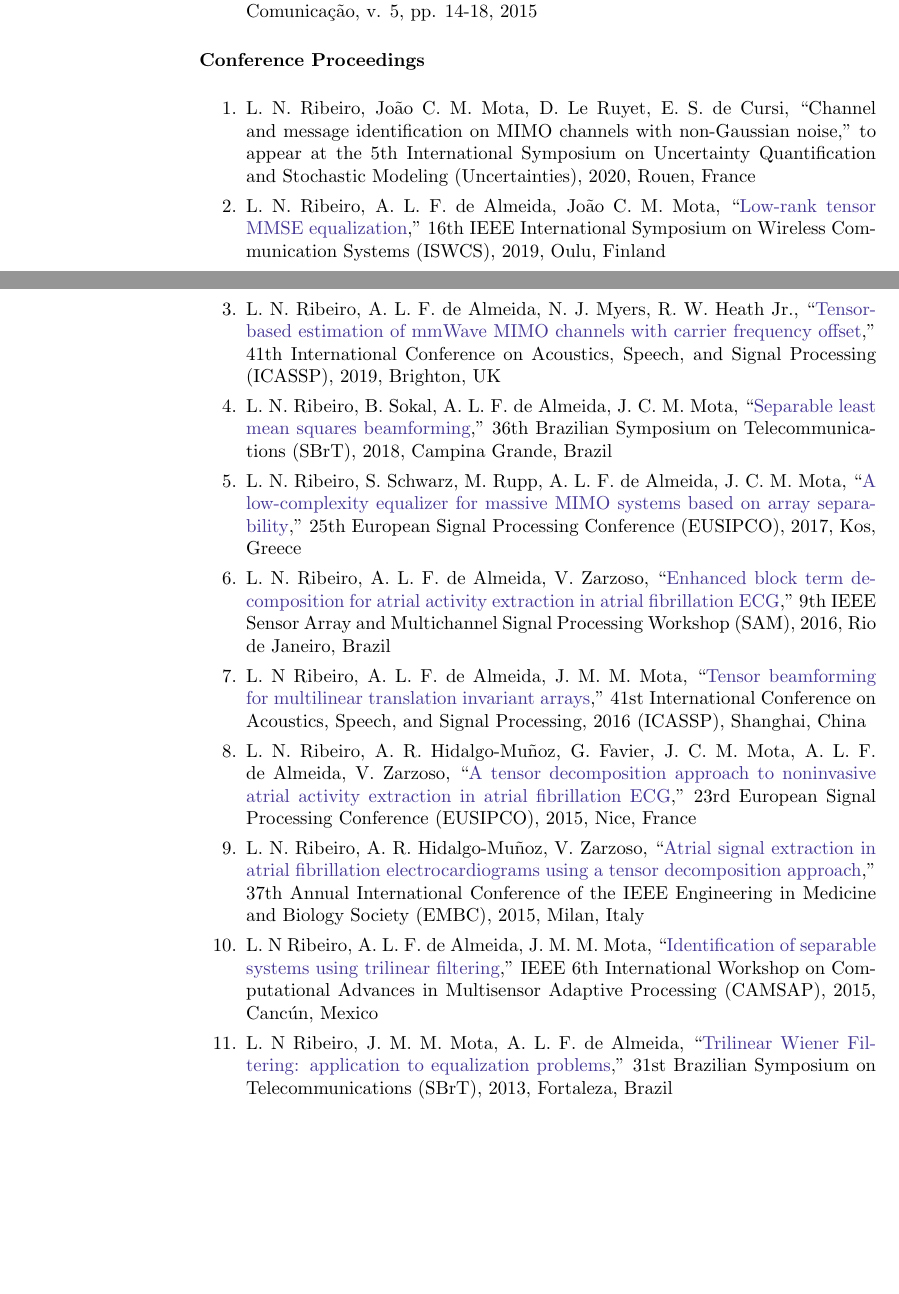
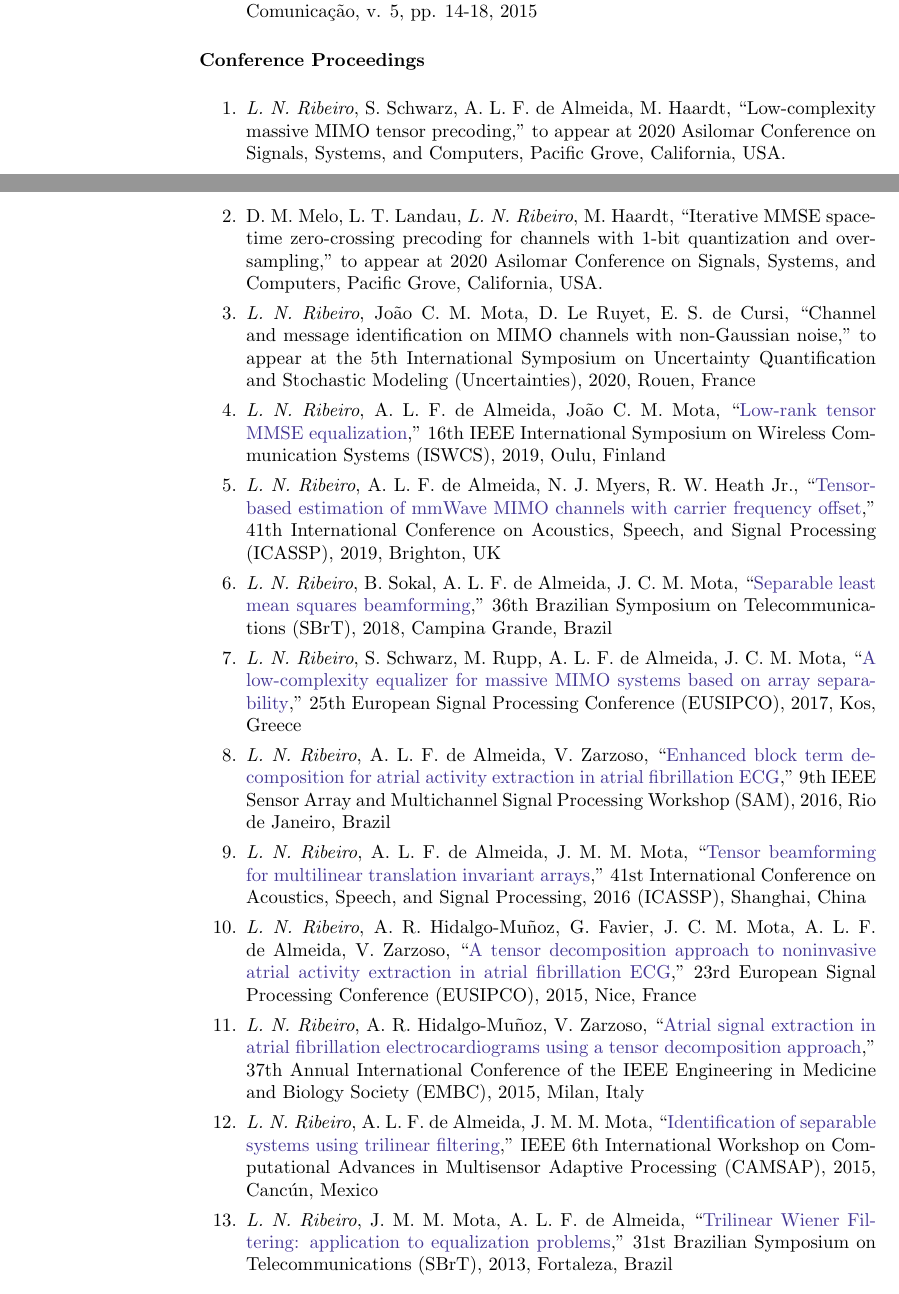
Before and after one commit to lnribeiro/cv, a LaTeX CV (cv.tex, which reads section/publications.tex): two parts of pages 4 and 5 of 5, joined at a grey line, cut so that both start at the same text, the shorter picture padded with empty space. Compiled offline with pdfLaTeX.

Commit message:
update conference publications

```diff
--- a/section/publications.tex
+++ b/section/publications.tex
@@ -24,29 +24,34 @@ My academic publications are also listed on \href{https://scholar.google.com.br/
 
-	\item L. N. Ribeiro, J. C. M. Mota, A. L. F. de Almeida, ``\href{http://rtic.com.br/index.php/rtic/article/view/65}{Processamento Tensorial de sinais aplicado às comunicações},'' Revista de Tecnologia da Informação e Comunicação, v. 5, pp. 14-18, 2015
+	\item \emph{L. N. Ribeiro}, J. C. M. Mota, A. L. F. de Almeida, ``\href{http://rtic.com.br/index.php/rtic/article/view/65}{Processamento Tensorial de sinais aplicado às comunicações},'' Revista de Tecnologia da Informação e Comunicação, v. 5, pp. 14-18, 2015
 \end{enumerate}
 
 {\bf Conference Proceedings}\\
 
 \begin{enumerate}
-	\item L. N. Ribeiro, Jo\~ao C. M. Mota, D. Le Ruyet, E. S. de Cursi, ``Channel and message identification on MIMO channels with non-Gaussian noise,'' to appear at the 5th International Symposium on Uncertainty Quantification and Stochastic Modeling (Uncertainties), 2020, Rouen, France
 
-	\item L. N. Ribeiro, A. L. F. de Almeida, Jo\~ao C. M. Mota, ``\href{https://arxiv.org/abs/1912.08317}{Low-rank tensor MMSE equalization},'' 16th IEEE International Symposium on Wireless Communication Systems (ISWCS), 2019, Oulu, Finland
+	\item \emph{L. N. Ribeiro}, S. Schwarz, A. L. F. de Almeida, M. Haardt, ``Low-complexity massive MIMO tensor precoding,'' to appear at 2020 Asilomar Conference on Signals, Systems, and Computers, Pacific Grove, California, USA.
 
-	\item L. N. Ribeiro, A. L. F. de Almeida, N. J. Myers, R. W. Heath Jr., ``\href{https://doi.org/10.1109/ICASSP.2019.8683496}{Tensor-based estimation of mmWave MIMO channels with carrier frequency offset},'' 41th International Conference on Acoustics, Speech, and Signal Processing (ICASSP), 2019, Brighton, UK
+	\item D. M. Melo, L. T. Landau, \emph{L. N. Ribeiro}, M. Haardt, ``Iterative MMSE space-time zero-crossing precoding for channels with $1$-bit quantization and oversampling,'' to appear at 2020 Asilomar Conference on Signals, Systems, and Computers, Pacific Grove, California, USA.
 
-	\item L. N. Ribeiro, B. Sokal, A. L. F. de Almeida, J. C. M. Mota, ``\href{https://github.com/lnribeiro/lnribeiro.github.io/blob/master/assets/pdf/sbrt18.pdf}{Separable least mean squares beamforming},'' 36th Brazilian Symposium on Telecommunications (SBrT), 2018, Campina Grande, Brazil
+	\item \emph{L. N. Ribeiro}, Jo\~ao C. M. Mota, D. Le Ruyet, E. S. de Cursi, ``Channel and message identification on MIMO channels with non-Gaussian noise,'' to appear at the 5th International Symposium on Uncertainty Quantification and Stochastic Modeling (Uncertainties), 2020, Rouen, France
 
-	\item L. N. Ribeiro, S. Schwarz, M. Rupp, A. L. F. de Almeida, J. C. M. Mota, ``\href{https://doi.org/10.23919/EUSIPCO.2017.8081651}{A low-complexity equalizer for massive MIMO systems based on array separability},'' 25th European Signal Processing Conference (EUSIPCO), 2017, Kos, Greece
+	\item \emph{L. N. Ribeiro}, A. L. F. de Almeida, Jo\~ao C. M. Mota, ``\href{https://arxiv.org/abs/1912.08317}{Low-rank tensor MMSE equalization},'' 16th IEEE International Symposium on Wireless Communication Systems (ISWCS), 2019, Oulu, Finland
 
-	\item L. N. Ribeiro, A. L. F. de Almeida, V. Zarzoso, ``\href{https://doi.org/10.1109/SAM.2016.7569709}{Enhanced block term decomposition for atrial activity extraction in atrial fibrillation ECG},'' 9th IEEE Sensor Array and Multichannel Signal Processing Workshop (SAM), 2016, Rio de Janeiro, Brazil
+	\item \emph{L. N. Ribeiro}, A. L. F. de Almeida, N. J. Myers, R. W. Heath Jr., ``\href{https://doi.org/10.1109/ICASSP.2019.8683496}{Tensor-based estimation of mmWave MIMO channels with carrier frequency offset},'' 41th International Conference on Acoustics, Speech, and Signal Processing (ICASSP), 2019, Brighton, UK
 
-	\item L. N Ribeiro,  A. L. F. de Almeida, J. M. M. Mota, ``\href{https://doi.org/10.1109/ICASSP.2016.7472221}{Tensor beamforming for multilinear translation invariant arrays},'' 41st International Conference on Acoustics, Speech, and Signal Processing, 2016 (ICASSP), Shanghai, China
+	\item \emph{L. N. Ribeiro}, B. Sokal, A. L. F. de Almeida, J. C. M. Mota, ``\href{https://github.com/lnribeiro/lnribeiro.github.io/blob/master/assets/pdf/sbrt18.pdf}{Separable least mean squares beamforming},'' 36th Brazilian Symposium on Telecommunications (SBrT), 2018, Campina Grande, Brazil
 
-	\item  L. N. Ribeiro, A. R. Hidalgo-Mu\~{n}oz, G. Favier, J. C. M. Mota, A. L. F. de Almeida,  V. Zarzoso, ``\href{https://doi.org/10.1109/EUSIPCO.2015.7362850}{A tensor decomposition approach to noninvasive atrial activity extraction in atrial fibrillation ECG},'' 23rd European Signal Processing Conference (EUSIPCO), 2015, Nice, France
+	\item \emph{L. N. Ribeiro}, S. Schwarz, M. Rupp, A. L. F. de Almeida, J. C. M. Mota, ``\href{https://doi.org/10.23919/EUSIPCO.2017.8081651}{A low-complexity equalizer for massive MIMO systems based on array separability},'' 25th European Signal Processing Conference (EUSIPCO), 2017, Kos, Greece
 
-	\item L. N. Ribeiro, A. R. Hidalgo-Mu\~{n}oz, V. Zarzoso, ``\href{https://doi.org/10.1109/EMBC.2015.7320000}{Atrial signal extraction in atrial fibrillation electrocardiograms using a tensor decomposition approach},'' 37th Annual International Conference of the IEEE Engineering in Medicine and Biology Society (EMBC), 2015, Milan, Italy
+	\item \emph{L. N. Ribeiro}, A. L. F. de Almeida, V. Zarzoso, ``\href{https://doi.org/10.1109/SAM.2016.7569709}{Enhanced block term decomposition for atrial activity extraction in atrial fibrillation ECG},'' 9th IEEE Sensor Array and Multichannel Signal Processing Workshop (SAM), 2016, Rio de Janeiro, Brazil
 
-	 \item L. N Ribeiro,  A. L. F. de Almeida, J. M. M. Mota, ``\href{https://doi.org/10.1109/CAMSAP.2015.7383768}{Identification of separable systems using trilinear filtering},'' IEEE 6th International Workshop on Computational Advances in Multisensor Adaptive Processing (CAMSAP), 2015, Canc\'{u}n, Mexico
+	\item \emph{L. N. Ribeiro},  A. L. F. de Almeida, J. M. M. Mota, ``\href{https://doi.org/10.1109/ICASSP.2016.7472221}{Tensor beamforming for multilinear translation invariant arrays},'' 41st International Conference on Acoustics, Speech, and Signal Processing, 2016 (ICASSP), Shanghai, China
 
-	 \item L. N Ribeiro, J. M. M. Mota, A. L. F. de Almeida, ``\href{https://github.com/lnribeiro/lnribeiro.github.io/blob/master/assets/pdf/sbrt13.pdf}{Trilinear Wiener Filtering: application to equalization problems},''  31st Brazilian Symposium on Telecommunications (SBrT), 2013, Fortaleza, Brazil
+	\item  \emph{L. N. Ribeiro}, A. R. Hidalgo-Mu\~{n}oz, G. Favier, J. C. M. Mota, A. L. F. de Almeida,  V. Zarzoso, ``\href{https://doi.org/10.1109/EUSIPCO.2015.7362850}{A tensor decomposition approach to noninvasive atrial activity extraction in atrial fibrillation ECG},'' 23rd European Signal Processing Conference (EUSIPCO), 2015, Nice, France
+
+	\item \emph{L. N. Ribeiro}, A. R. Hidalgo-Mu\~{n}oz, V. Zarzoso, ``\href{https://doi.org/10.1109/EMBC.2015.7320000}{Atrial signal extraction in atrial fibrillation electrocardiograms using a tensor decomposition approach},'' 37th Annual International Conference of the IEEE Engineering in Medicine and Biology Society (EMBC), 2015, Milan, Italy
+
+	 \item \emph{L. N. Ribeiro},  A. L. F. de Almeida, J. M. M. Mota, ``\href{https://doi.org/10.1109/CAMSAP.2015.7383768}{Identification of separable systems using trilinear filtering},'' IEEE 6th International Workshop on Computational Advances in Multisensor Adaptive Processing (CAMSAP), 2015, Canc\'{u}n, Mexico
+
+	 \item \emph{L. N. Ribeiro}, J. M. M. Mota, A. L. F. de Almeida, ``\href{https://github.com/lnribeiro/lnribeiro.github.io/blob/master/assets/pdf/sbrt13.pdf}{Trilinear Wiener Filtering: application to equalization problems},''  31st Brazilian Symposium on Telecommunications (SBrT), 2013, Fortaleza, Brazil
 \end{enumerate}
```
Also changed, not shown: cv.tex (+4 -4 lines), section/interests.tex (+1 -1 lines), section/service.tex (+2 -0 lines), section/teaching.tex (+1 -0 lines), cv.pdf, section/publications.tex (8 more changed lines).
